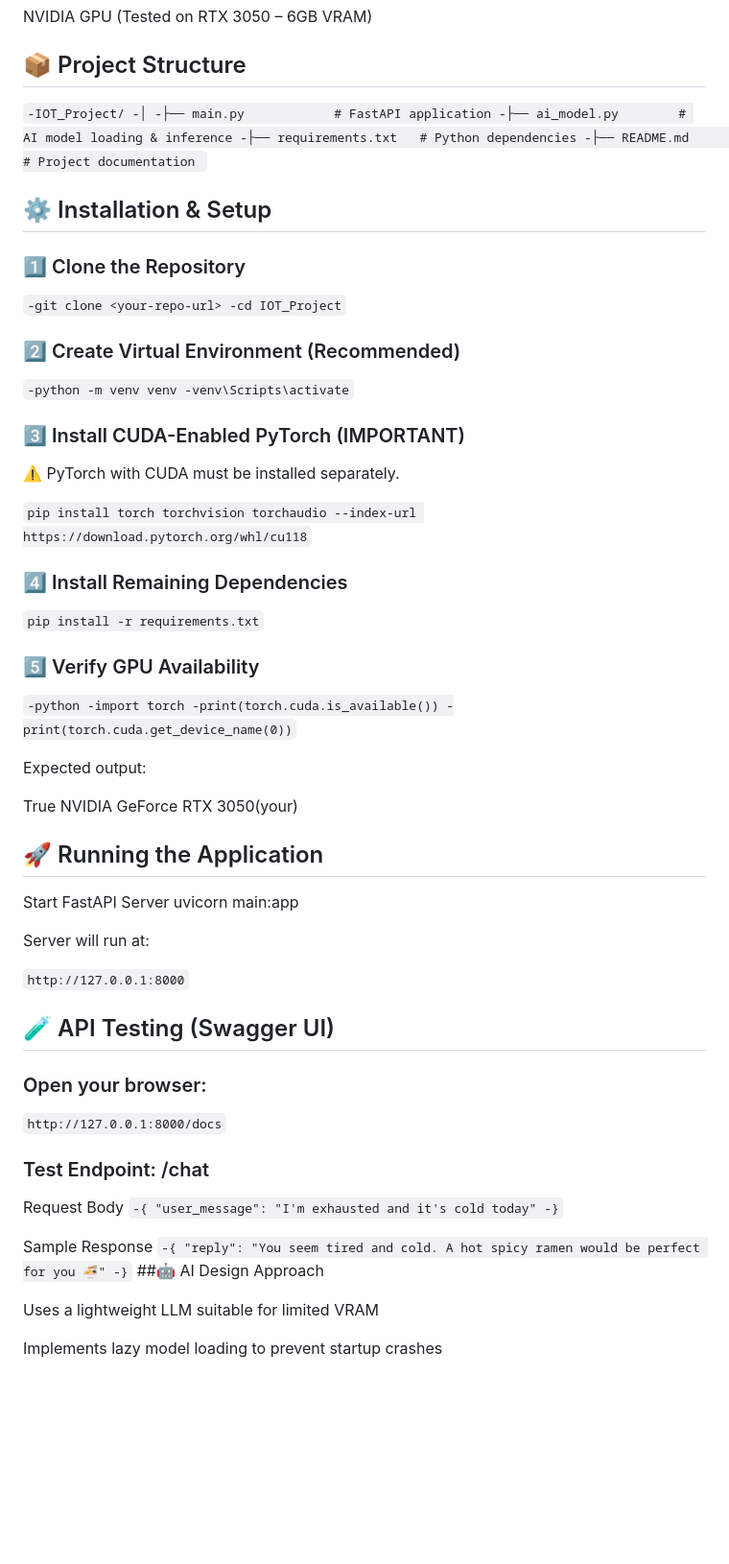
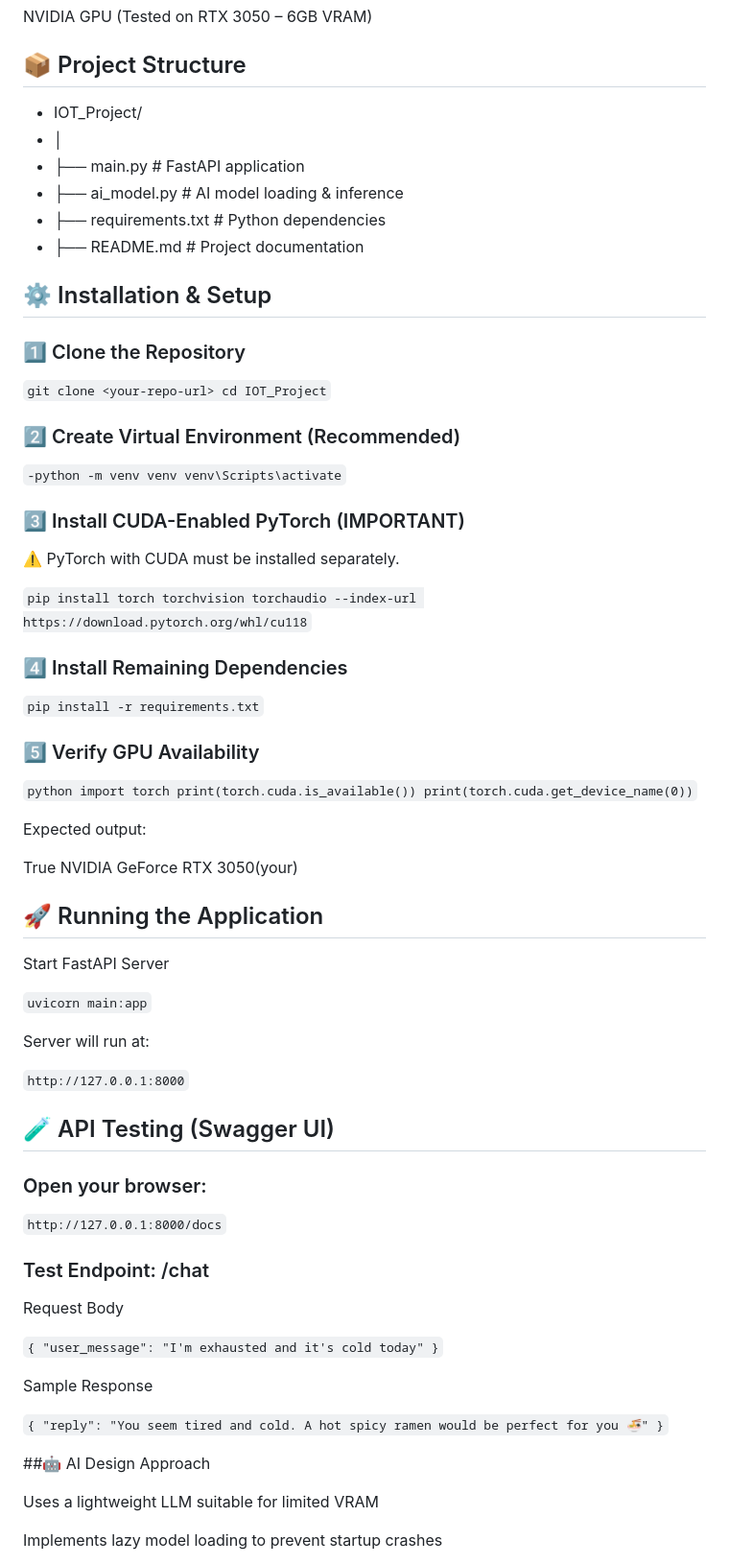
Before and after one commit to R-veesh/NudiX, a Markdown page: README.md, the part around one of its changes. Shown at 96% size. Rendered like a GitHub page; blank space fills up the shorter version.

Commit message:
Enhance README formatting and content clarity
Updated formatting and structure for clarity in the README.

```diff
--- a/README.md
+++ b/README.md
@@ -74,21 +79,23 @@ Hardware
 NVIDIA GPU (Tested on RTX 3050 – 6GB VRAM)
 
 ## 📦 Project Structure
-``-IOT_Project/
--│
--├── main.py            # FastAPI application
--├── ai_model.py        # AI model loading & inference
--├── requirements.txt   # Python dependencies
--├── README.md          # Project documentation ``
+- IOT_Project/
+- │
+- ├── main.py            # FastAPI application
+- ├── ai_model.py        # AI model loading & inference
+- ├── requirements.txt   # Python dependencies
+- ├── README.md          # Project documentation
 
 ## ⚙️ Installation & Setup
 ### 1️⃣ Clone the Repository
-``-git clone <your-repo-url>
--cd IOT_Project``
+
+``git clone <your-repo-url>
+cd IOT_Project``
 
 ### 2️⃣ Create Virtual Environment (Recommended)
+
 `` -python -m venv venv
--venv\Scripts\activate ``
+venv\Scripts\activate ``
 
 ### 3️⃣ Install CUDA-Enabled PyTorch (IMPORTANT)
 
@@ -97,13 +104,15 @@ NVIDIA GPU (Tested on RTX 3050 – 6GB VRAM)
 ``pip install torch torchvision torchaudio --index-url https://download.pytorch.org/whl/cu118``
 
 ### 4️⃣ Install Remaining Dependencies
+
 ``pip install -r requirements.txt``
 
 ### 5️⃣ Verify GPU Availability
-`` -python
--import torch
--print(torch.cuda.is_available())
--print(torch.cuda.get_device_name(0)) ``
+
+`` python
+import torch
+print(torch.cuda.is_available())
+print(torch.cuda.get_device_name(0)) ``
 
 
 Expected output:
@@ -113,8 +122,8 @@ NVIDIA GeForce RTX 3050(your)
 
 ## 🚀 Running the Application
 Start FastAPI Server
-uvicorn main:app
 
+``uvicorn main:app``
 
 Server will run at:
 
@@ -129,18 +138,21 @@ Server will run at:
 ### Test Endpoint: /chat
 
 Request Body
+
 ``
--{
+{
   "user_message": "I'm exhausted and it's cold today"
--}
+}
 ``
 
 Sample Response
+
 ``
--{
+{
   "reply": "You seem tired and cold. A hot spicy ramen would be perfect for you 🍜"
--}
+}
 ``
+
 ##🤖 AI Design Approach
 
 Uses a lightweight LLM suitable for limited VRAM
```
Also changed, not shown: other parts of README.md (+10 -5 lines).
